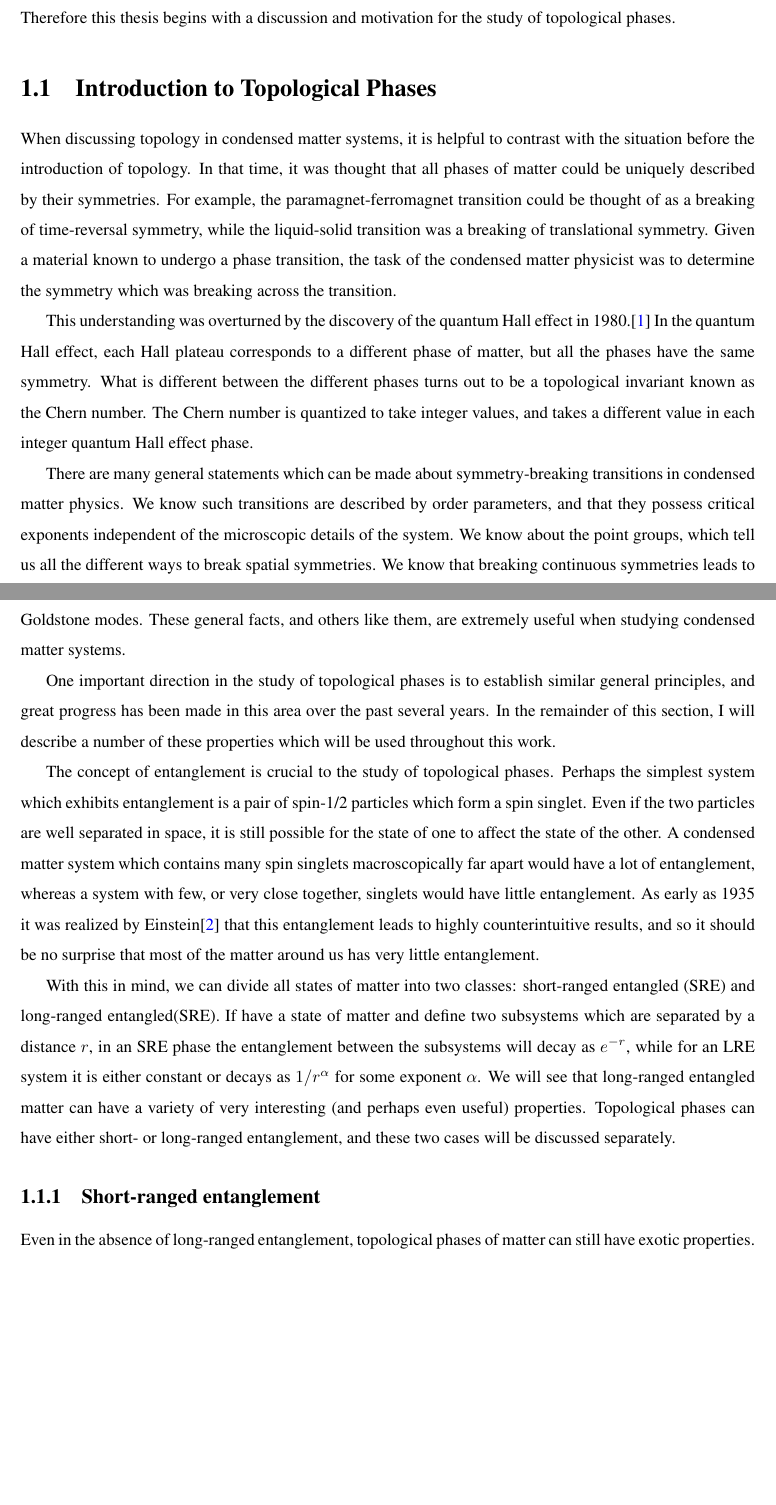
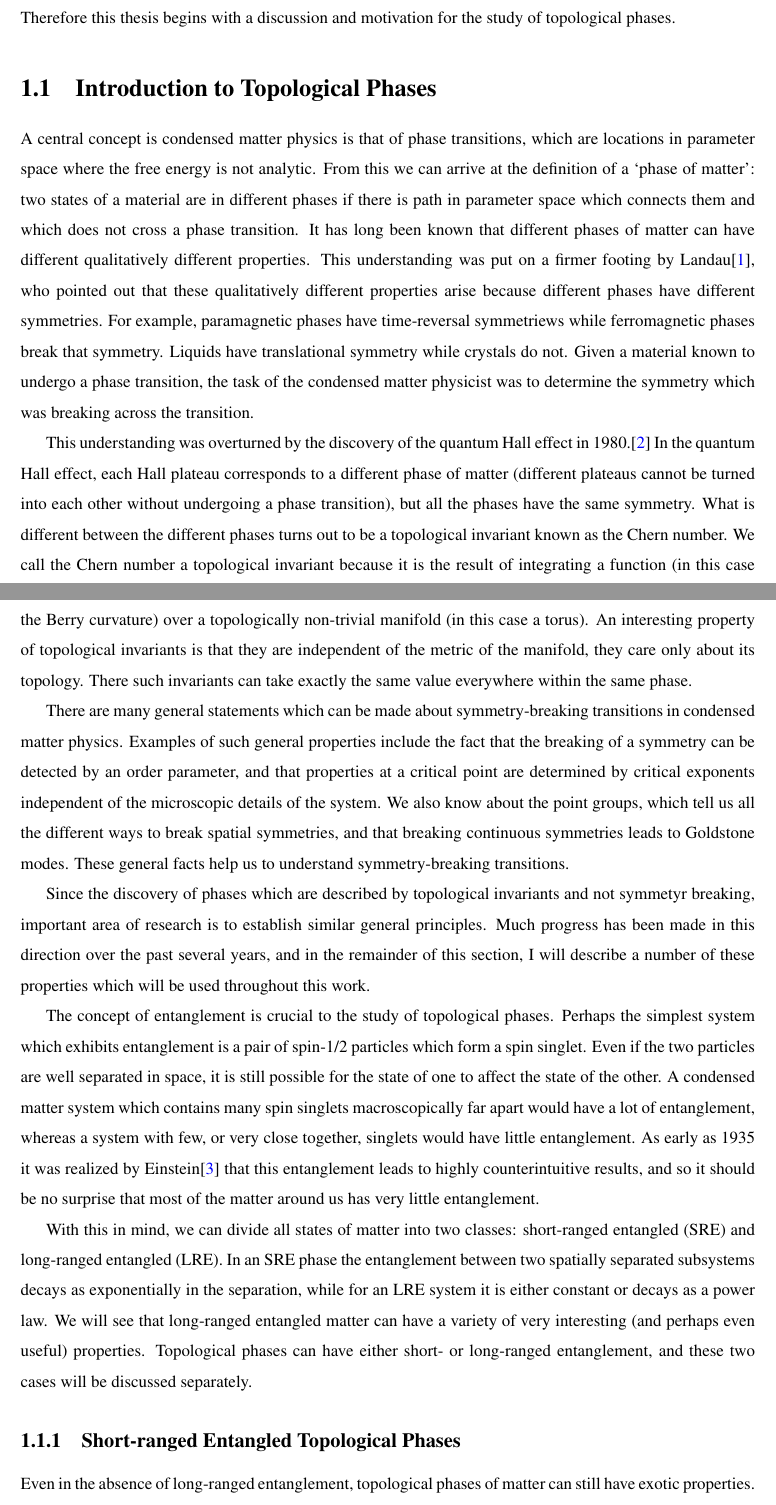
Before and after one commit to scottgeraedts/thesis, a LaTeX thesis (master.tex, which reads intro.tex): two parts of pages 7 and 8 of 137, joined at a grey line, cut so that both start at the same text, the shorter picture padded with empty space. Compiled offline with pdfLaTeX; a LaTeX package or settings file that is missing is left out.

Commit message:
parajs edits first page

```diff
--- a/intro.tex
+++ b/intro.tex
@@ -5,20 +5,26 @@ More recently, I have been working on projects related to the numerical study of
 
 \section{Introduction to Topological Phases}
 
-When discussing topology in condensed matter systems, it is helpful to contrast with the situation before the introduction of topology. In that time, it was thought that all phases of matter could be uniquely described by their symmetries. For example, the paramagnet-ferromagnet transition could be thought of as a breaking of time-reversal symmetry, while the liquid-solid transition was a breaking of translational symmetry. Given a material known to undergo a phase transition, the task of the condensed matter physicist was to determine the symmetry which was breaking across the transition.
+A central concept is condensed matter physics is that of phase transitions, which are locations in parameter space where the free energy is not analytic. From this we can arrive at the definition of a `phase of matter': two states of a material are in different phases if there is path in parameter space which connects them and which does not cross a phase transition. It has long been known that different phases of matter can have different qualitatively different properties. This understanding was put on a firmer footing by Landau\cite{Wen_book}, who pointed out that these qualitatively different properties arise because different phases have different symmetries.  For example, paramagnetic phases have time-reversal symmetriews while ferromagnetic phases break that symmetry. Liquids have translational symmetry while crystals do not. Given a material known to undergo a phase transition, the task of the condensed matter physicist was to determine the symmetry which was breaking across the transition.
 
-This understanding was overturned by the discovery of the quantum Hall effect in 1980.\cite{klitzing} In the quantum Hall effect, each Hall plateau corresponds to a different phase of matter, but all the phases have the same symmetry. What is different between the different phases turns out to be a topological invariant known as the Chern number. The Chern number is quantized to take integer values, and takes a different value in each integer quantum Hall effect phase.
+
+%When discussing topology in condensed matter systems, it is helpful to contrast with the situation before the introduction of topology. In that time, it was thought that all phases of matter could be uniquely described by their symmetries.
+
+This understanding was overturned by the discovery of the quantum Hall effect in 1980.\cite{klitzing} In the quantum Hall effect, each Hall plateau corresponds to a different phase of matter (different plateaus cannot be turned into each other without undergoing a phase transition), but all the phases have the same symmetry. What is different between the different phases turns out to be a topological invariant known as the Chern number. We call the Chern number a topological invariant because it is the result of integrating a function (in this case the Berry curvature) over a topologically non-trivial manifold (in this case a torus). An interesting property of topological invariants is that they are independent of the metric of the manifold, they care only about its topology. There such invariants can take exactly the same value everywhere within the same phase.
 %explanation as to why the chern number is topological (from bernevig)
 
-There are many general statements which can be made about symmetry-breaking transitions in condensed matter physics. We know such transitions are described by order parameters, and that they possess critical exponents independent of the microscopic details of the system. We know about the point groups, which tell us all the different ways to break spatial symmetries. We know that breaking continuous symmetries leads to Goldstone modes. These general facts, and others like them, are extremely useful when studying condensed matter systems.
+There are many general statements which can be made about symmetry-breaking transitions in condensed matter physics.
+Examples of such general properties include the fact that the breaking of a symmetry can be detected by an order parameter, and that properties at a critical point are determined by  critical exponents independent of the microscopic details of the system. We also know about the point groups, which tell us all the different ways to break spatial symmetries, and that breaking continuous symmetries leads to Goldstone modes. These general facts help us to understand symmetry-breaking transitions.
+%Some examples include order parameters, and that they possess
 
-One important direction in the study of topological phases is to establish similar general principles, and great progress has been made in this area over the past several years. In the remainder of this section, I will describe a number of these properties which will be used throughout this work.
+Since the discovery of phases which are described by topological invariants and not symmetyr breaking, important area of research is to establish similar general principles. Much progress has been made in this direction over the past several years, and in the remainder of this section, I will describe a number of these properties which will be used throughout this work.
 
 The concept of entanglement is crucial to the study of topological phases. Perhaps the simplest system which exhibits entanglement is a pair of spin-1/2 particles which form a spin singlet. Even if the two particles are well separated in space, it is still possible for the state of one to affect the state of the other. A condensed matter system which contains many spin singlets macroscopically far apart would have a lot of entanglement, whereas a system with few, or very close together, singlets would have little entanglement. As early as 1935 it was realized by Einstein\cite{Einstein} that this entanglement leads to highly counterintuitive results, and so it should be no surprise that most of the matter around us has very little entanglement.
 
-With this in mind, we can divide all states of matter into two classes: short-ranged entangled (SRE) and long-ranged entangled(SRE). If have a state of matter and define two subsystems which are separated by a distance $r$, in an SRE phase the entanglement between the subsystems will decay as $e^{-r}$, while for an LRE system it is either constant or decays as $1/r^{\alpha}$ for some exponent $\alpha$. We will see that long-ranged entangled matter can have a variety of very interesting (and perhaps even useful) properties. Topological phases can have either short- or long-ranged entanglement, and these two cases will be discussed separately.
+With this in mind, we can divide all states of matter into two classes: short-ranged entangled (SRE) and long-ranged entangled (LRE).
+In an SRE phase the entanglement between two spatially separated subsystems decays as exponentially in the separation, while for an LRE system it is either constant or decays as a power law. We will see that long-ranged entangled matter can have a variety of very interesting (and perhaps even useful) properties. Topological phases can have either short- or long-ranged entanglement, and these two cases will be discussed separately.
 
-\subsection{Short-ranged entanglement}
+\subsection{Short-ranged Entangled Topological Phases}
 
 Even in the absence of long-ranged entanglement, topological phases of matter can still have exotic properties. In addition, short-ranged entangled phases are arguably simpler to understand than their long-ranged cousins, and so they are a good place to begin any study of topological phases.
 
```
Also changed, not shown: master.tex (+1 -0 lines), intro.tex (12 more changed lines).
